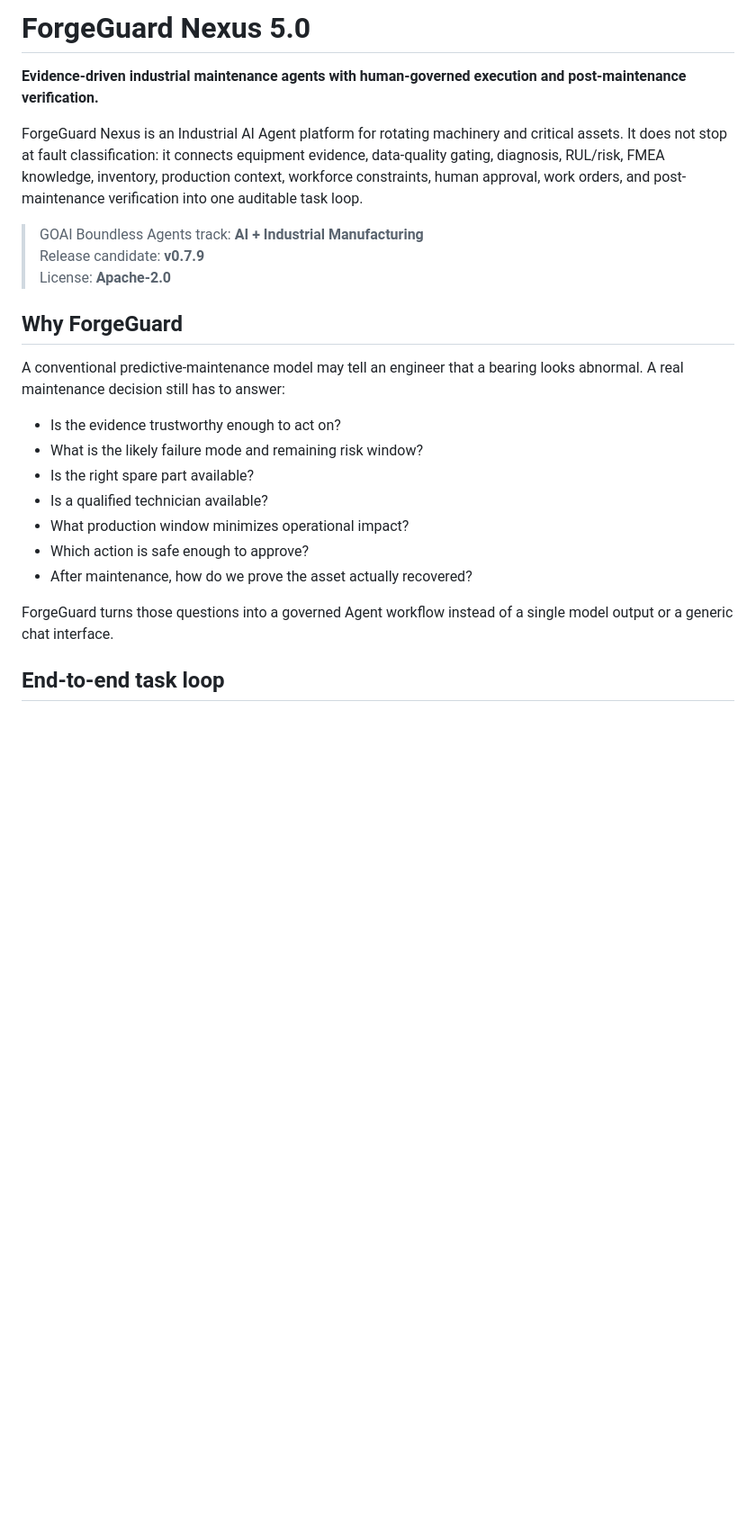
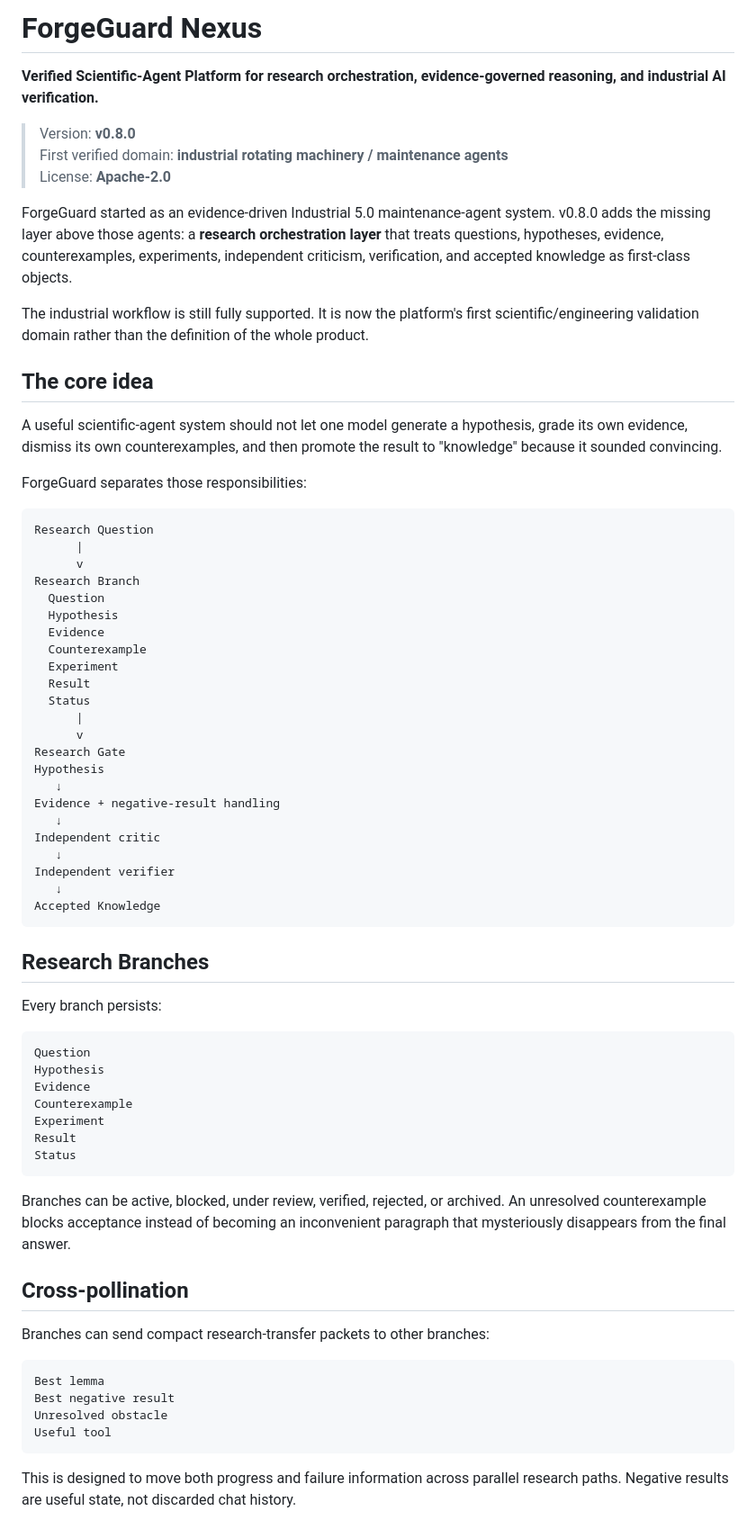
Before and after one commit to alaster-t34/ForgeGuard-Nexus, a Markdown page: README.md, the part around one of its changes. Shown at 90% size. Rendered like a GitHub page; blank space fills up the shorter version.

Commit message:
docs: reposition ForgeGuard as verified scientific-agent platform

````diff
--- a/README.md
+++ b/README.md
@@ -1,25 +1,73 @@
-# ForgeGuard Nexus 5.0
+# ForgeGuard Nexus
 
-**Evidence-driven industrial maintenance agents with human-governed execution and post-maintenance verification.**
+**Verified Scientific-Agent Platform for research orchestration, evidence-governed reasoning, and industrial AI verification.**
 
-ForgeGuard Nexus is an Industrial AI Agent platform for rotating machinery and critical assets. It does not stop at fault classification: it connects equipment evidence, data-quality gating, diagnosis, RUL/risk, FMEA knowledge, inventory, production context, workforce constraints, human approval, work orders, and post-maintenance verification into one auditable task loop.
-
-> GOAI Boundless Agents track: **AI + Industrial Manufacturing**
-> Release candidate: **v0.7.9**
+> Version: **v0.8.0**
+> First verified domain: **industrial rotating machinery / maintenance agents**
 > License: **Apache-2.0**
 
-## Why ForgeGuard
+ForgeGuard started as an evidence-driven Industrial 5.0 maintenance-agent system. v0.8.0 adds the missing layer above those agents: a **research orchestration layer** that treats questions, hypotheses, evidence, counterexamples, experiments, independent criticism, verification, and accepted knowledge as first-class objects.
 
-A conventional predictive-maintenance model may tell an engineer that a bearing looks abnormal. A real maintenance decision still has to answer:
+The industrial workflow is still fully supported. It is now the platform's first scientific/engineering validation domain rather than the definition of the whole product.
 
-- Is the evidence trustworthy enough to act on?
-- What is the likely failure mode and remaining risk window?
-- Is the right spare part available?
-- Is a qualified technician available?
-- What production window minimizes operational impact?
-- Which action is safe enough to approve?
-- After maintenance, how do we prove the asset actually recovered?
+## The core idea
 
-ForgeGuard turns those questions into a governed Agent workflow instead of a single model output or a generic chat interface.
+A useful scientific-agent system should not let one model generate a hypothesis, grade its own evidence, dismiss its own counterexamples, and then promote the result to "knowledge" because it sounded convincing.
 
-## End-to-end task loop
+ForgeGuard separates those responsibilities:
+
+```text
+Research Question
+      |
+      v
+Research Branch
+  Question
+  Hypothesis
+  Evidence
+  Counterexample
+  Experiment
+  Result
+  Status
+      |
+      v
+Research Gate
+Hypothesis
+   ↓
+Evidence + negative-result handling
+   ↓
+Independent critic
+   ↓
+Independent verifier
+   ↓
+Accepted Knowledge
+```
+
+## Research Branches
+
+Every branch persists:
+
+```text
+Question
+Hypothesis
+Evidence
+Counterexample
+Experiment
+Result
+Status
+```
+
+Branches can be active, blocked, under review, verified, rejected, or archived. An unresolved counterexample blocks acceptance instead of becoming an inconvenient paragraph that mysteriously disappears from the final answer.
+
+## Cross-pollination
+
+Branches can send compact research-transfer packets to other branches:
+
+```text
+Best lemma
+Best negative result
+Unresolved obstacle
+Useful tool
+```
+
+This is designed to move both progress and failure information across parallel research paths. Negative results are useful state, not discarded chat history.
+
````
Also changed, not shown: other parts of README.md (+99 -87 lines).
